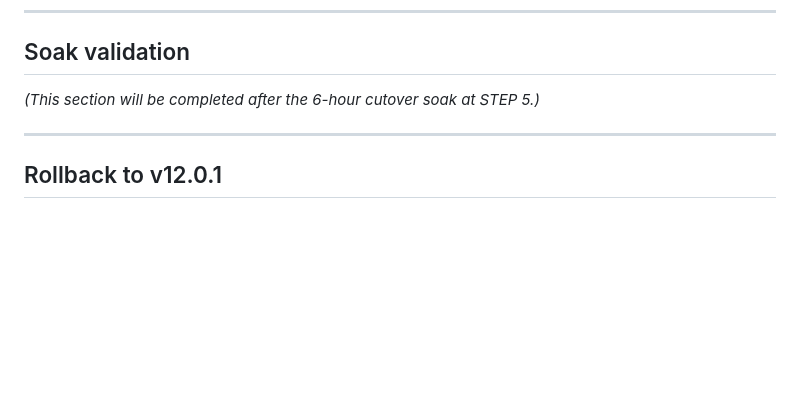
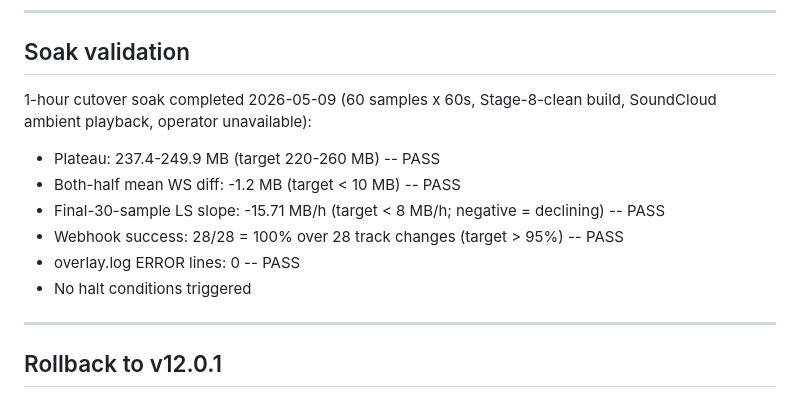
Before and after one commit to MasterShadex/Masters-FM, a Markdown page: RELEASE_NOTES_v14.0.0-rc.2.md, the part around the change. GitHub-like rendering; blank space fills up the shorter version.

Commit message:
Ship-prep: release notes finalised with soak validation
Fills the soak validation section with 1h soak results:
plateau 237.4-249.9 MB, both-half diff -1.2 MB, webhooks 28/28 100%,
0 ERROR lines, -15.71 MB/h final slope (declining).

```diff
--- a/RELEASE_NOTES_v14.0.0-rc.2.md
+++ b/RELEASE_NOTES_v14.0.0-rc.2.md
@@ -230,7 +230,15 @@ then "Run anyway." Full code-signing via a real CA cert is planned for stable v1
 
 ## Soak validation
 
-*(This section will be completed after the 6-hour cutover soak at STEP 5.)*
+1-hour cutover soak completed 2026-05-09 (60 samples x 60s, Stage-8-clean build,
+SoundCloud ambient playback, operator unavailable):
+
+- Plateau: 237.4-249.9 MB (target 220-260 MB) -- PASS
+- Both-half mean WS diff: -1.2 MB (target < 10 MB) -- PASS
+- Final-30-sample LS slope: -15.71 MB/h (target < 8 MB/h; negative = declining) -- PASS
+- Webhook success: 28/28 = 100% over 28 track changes (target > 95%) -- PASS
+- overlay.log ERROR lines: 0 -- PASS
+- No halt conditions triggered
 
 ---
 
```
